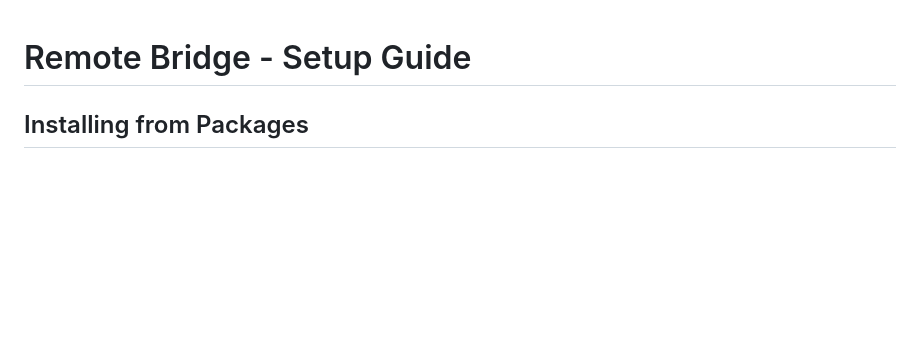
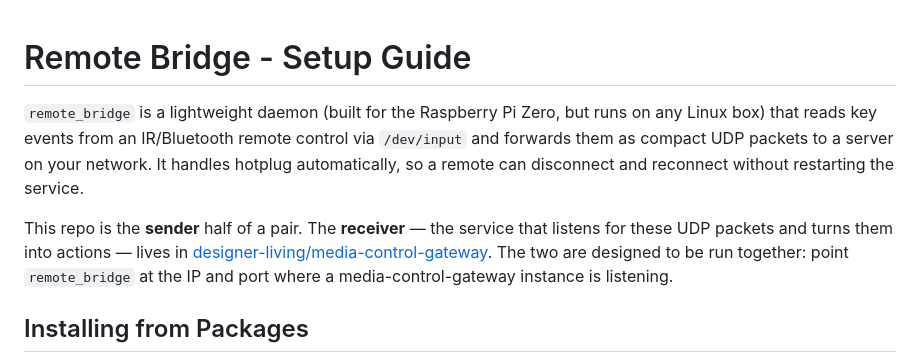
Before and after one commit to designer-living/pi-zero-remote-bridge, a Markdown page: README.md, the part around the change. Rendered like a GitHub page; blank space fills up the shorter version.

```diff
--- a/README.md
+++ b/README.md
@@ -1,4 +1,16 @@
 # Remote Bridge - Setup Guide
+
+`remote_bridge` is a lightweight daemon (built for the Raspberry Pi Zero, but
+runs on any Linux box) that reads key events from an IR/Bluetooth remote
+control via `/dev/input` and forwards them as compact UDP packets to a
+server on your network. It handles hotplug automatically, so a remote can
+disconnect and reconnect without restarting the service.
+
+This repo is the **sender** half of a pair. The **receiver** — the service
+that listens for these UDP packets and turns them into actions — lives in
+[designer-living/media-control-gateway](https://github.com/designer-living/media-control-gateway).
+The two are designed to be run together: point `remote_bridge` at the IP and
+port where a media-control-gateway instance is listening.
 
 ## Installing from Packages
 
```
Also changed, not shown: AGENTS.md (added, +120 -0 lines), CLAUDE.md (added, +7 -0 lines).
